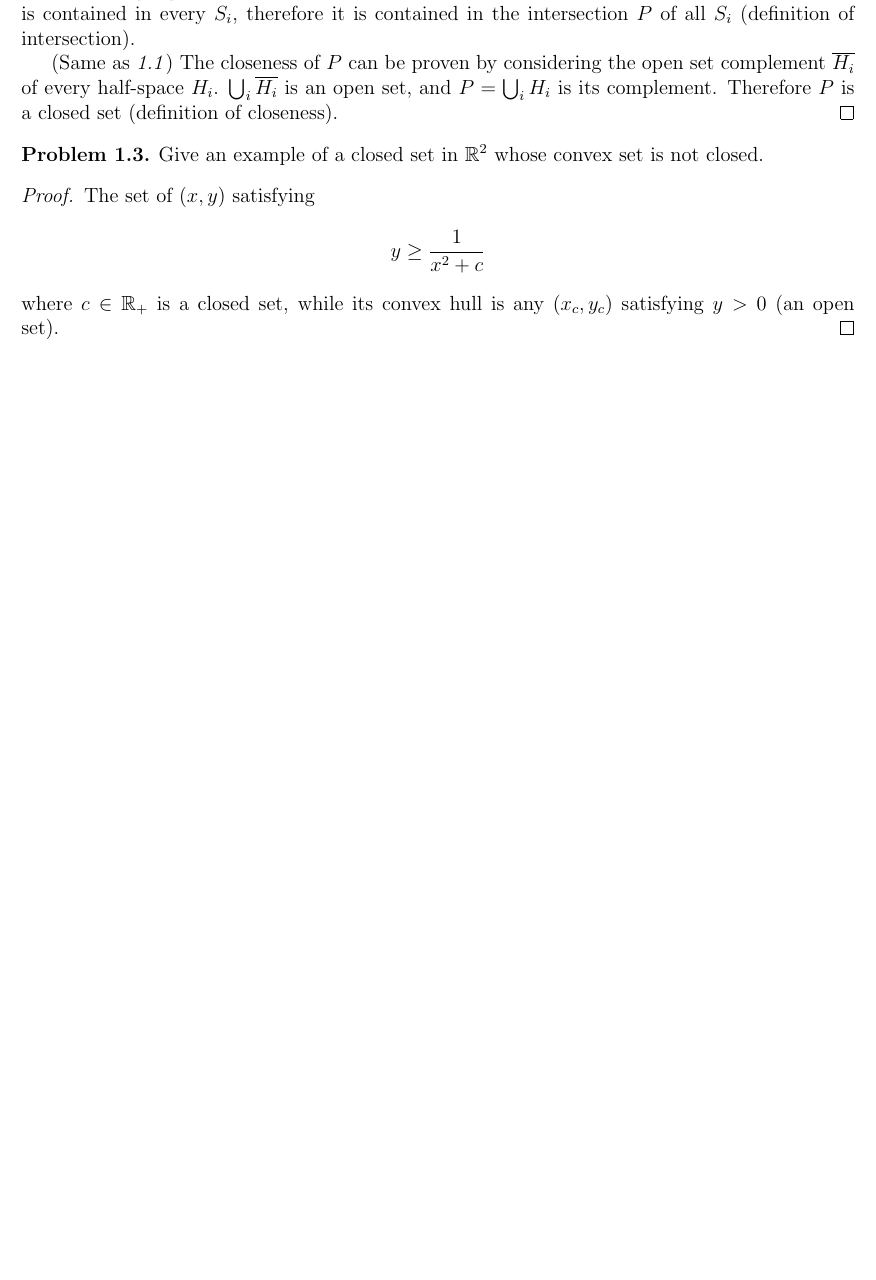
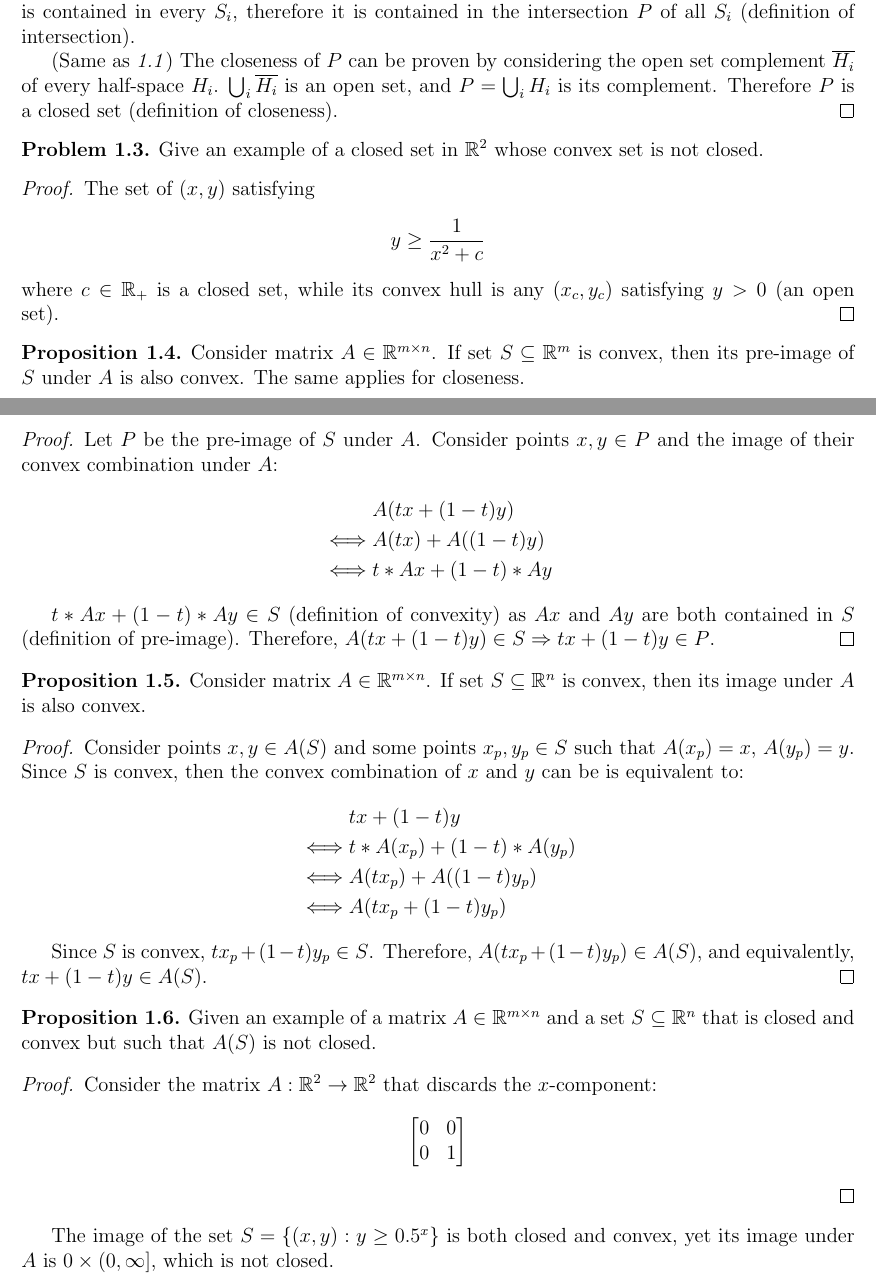
Before and after one commit to davidmaamoaix/convex-opt, a LaTeX problem sheet (homework-1/homework-1.tex): part of the page before the commit and two parts of pages 1 and 2 of 2 after it, the two joined at a grey line, cut so that both start at the same text, the shorter picture padded with empty space. Compiled offline with pdfLaTeX.

Commit message:
hm 1 updates

```diff
--- a/homework-1/homework-1.tex
+++ b/homework-1/homework-1.tex
@@ -70,4 +70,50 @@
 		where $c \in \RR_+$ is a closed set, while its convex hull is any $(x_c, y_c)$ satisfying $y > 0$ (an open set).
 	\end{proof}
 
+	\begin{prop}
+		Consider matrix $A \in \RR^{m \times n}$. If set $S \subseteq \RR^m$ is convex, then its pre-image of $S$ under $A$ is also convex. The same applies for closeness.
+	\end{prop}
+
+	\begin{proof}
+		Let $P$ be the pre-image of $S$ under $A$. Consider points $x, y \in P$ and the image of their convex combination under $A$:
+		\begin{align*}
+			&A(tx + (1 - t)y) \\
+			\iff &A(tx) + A((1 - t)y) \\
+			\iff &t*Ax + (1-t) * Ay
+		\end{align*}
+
+		$t*Ax + (1-t) * Ay \in S$ (definition of convexity) as $Ax$ and $Ay$ are both contained in $S$ (definition of pre-image). Therefore, $A(tx + (1 - t)y) \in S \Rightarrow tx + (1 - t)y \in P$.
+	\end{proof}
+
+	\begin{prop}
+		Consider matrix $A \in \RR^{m \times n}$. If set $S \subseteq \RR^n$ is convex, then its image under $A$ is also convex.
+	\end{prop}
+
+	\begin{proof}
+		Consider points $x, y \in A(S)$ and some points $x_p, y_p \in S$ such that $A(x_p) = x$, $A(y_p) = y$. Since $S$ is convex, then the convex combination of $x$ and $y$ can be is equivalent to:
+		\begin{align*}
+			&tx + (1 - t)y \\
+			\iff &t * A(x_p) + (1 - t) * A(y_p) \\
+			\iff &A(tx_p) + A((1 - t)y_p) \\
+			\iff &A(tx_p + (1 - t)y_p)
+		\end{align*}
+
+		Since $S$ is convex, $tx_p + (1 - t)y_p \in S$. Therefore, $A(tx_p + (1 - t)y_p) \in A(S)$, and equivalently, $tx + (1 - t)y \in A(S)$.
+	\end{proof}
+
+	\begin{prop}
+		Given an example of a matrix $A \in \RR^{m \times n}$ and a set $S \subseteq \RR^n$ that is closed and convex but such that $A(S)$ is not closed.
+	\end{prop}
+
+	\begin{proof}
+		Consider the matrix $A: \RR^2 \to \RR^2$ that discards the $x$-component:
+		\begin{equation*}
+		\begin{bmatrix}
+			0&0\\0&1
+		\end{bmatrix}
+		\end{equation*}
+	\end{proof}
+
+	The image of the set $S = \{(x, y):y \geq 0.5^x\}$ is both closed and convex, yet its image under $A$ is $0 \times (0, \infty]$, which is not closed.
+
 \end{document}
```
